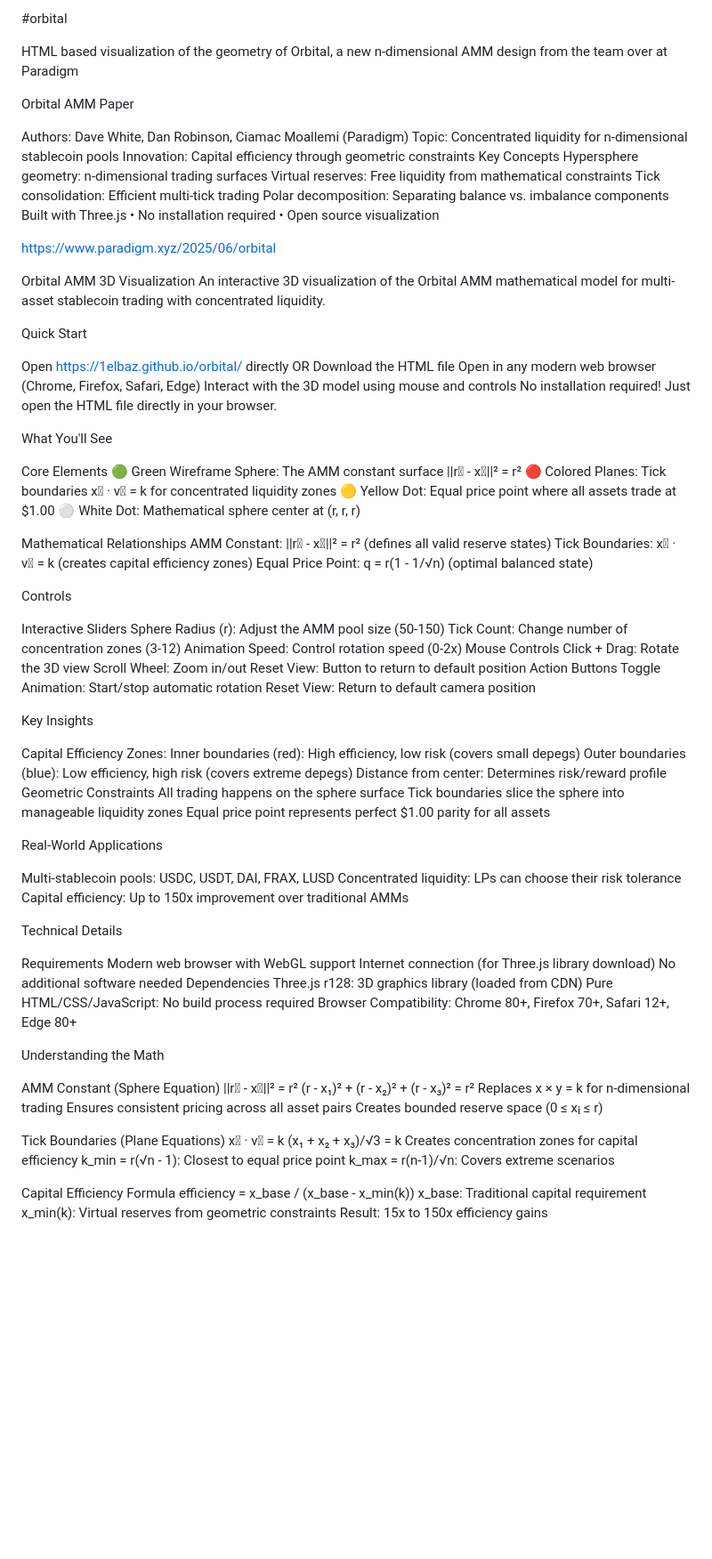
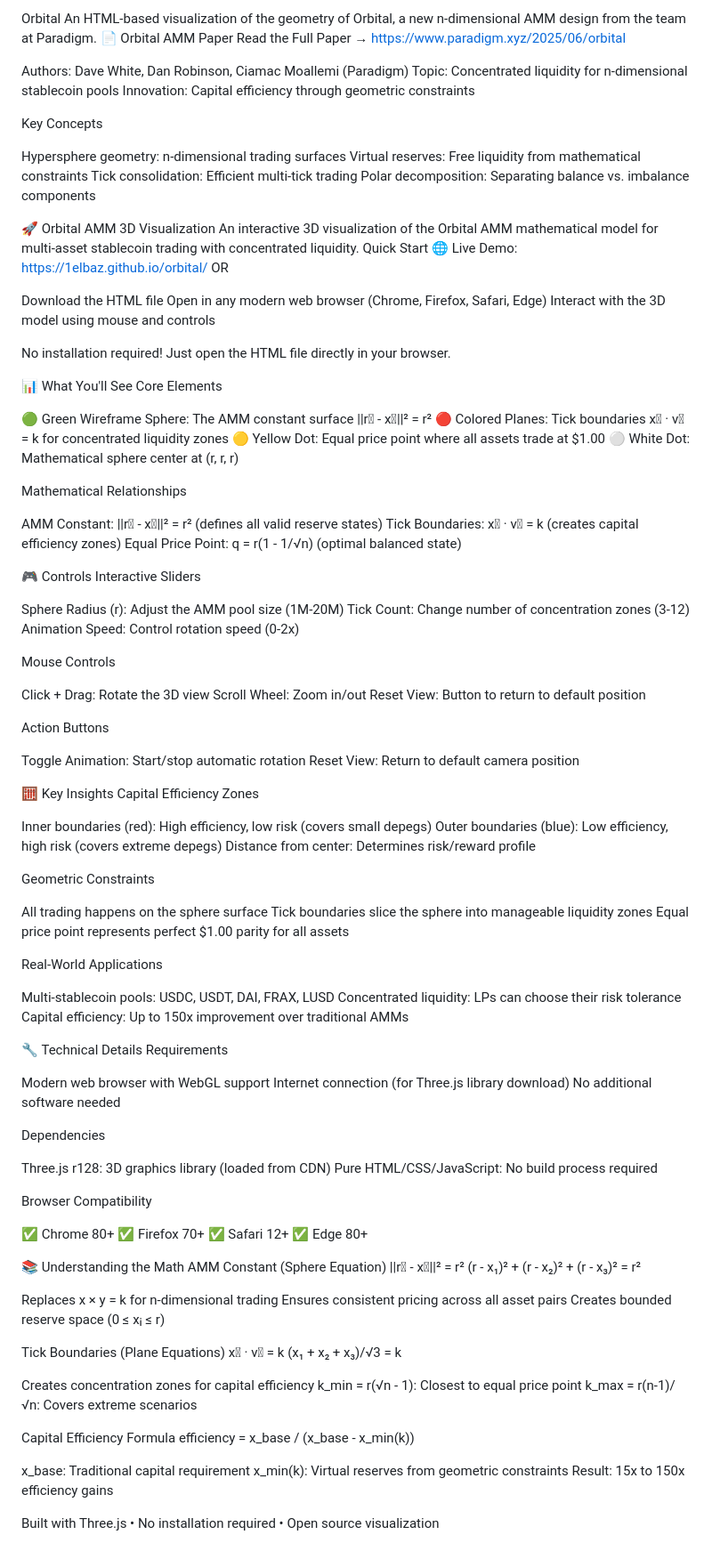
Before and after one commit to cupOJoseph/super-orbital, a Markdown page: README.md, the part around the change. Shown at 89% size. Rendered like a GitHub page; blank space fills up the shorter version.

```diff
--- a/README.md
+++ b/README.md
@@ -1,67 +1,77 @@
-#orbital
-
-HTML based visualization of the geometry of Orbital, a new n-dimensional AMM design from the team over at Paradigm
-
-Orbital AMM Paper
+Orbital
+An HTML-based visualization of the geometry of Orbital, a new n-dimensional AMM design from the team at Paradigm.
+📄 Orbital AMM Paper
+Read the Full Paper → https://www.paradigm.xyz/2025/06/orbital
 
 Authors: Dave White, Dan Robinson, Ciamac Moallemi (Paradigm)
 Topic: Concentrated liquidity for n-dimensional stablecoin pools
 Innovation: Capital efficiency through geometric constraints
+
 Key Concepts
+
 Hypersphere geometry: n-dimensional trading surfaces
 Virtual reserves: Free liquidity from mathematical constraints
 Tick consolidation: Efficient multi-tick trading
 Polar decomposition: Separating balance vs. imbalance components
-Built with Three.js • No installation required • Open source visualization
-
-https://www.paradigm.xyz/2025/06/orbital
 
 
-Orbital AMM 3D Visualization
+🚀 Orbital AMM 3D Visualization
 An interactive 3D visualization of the Orbital AMM mathematical model for multi-asset stablecoin trading with concentrated liquidity.
+Quick Start
+🌐 Live Demo: https://1elbaz.github.io/orbital/
+OR
 
-Quick Start
-
-Open https://1elbaz.github.io/orbital/ directly OR
 Download the HTML file
 Open in any modern web browser (Chrome, Firefox, Safari, Edge)
 Interact with the 3D model using mouse and controls
+
+
 No installation required! Just open the HTML file directly in your browser.
 
-What You'll See
 
+📊 What You'll See
 Core Elements
+
 🟢 Green Wireframe Sphere: The AMM constant surface ||r⃗ - x⃗||² = r²
 🔴 Colored Planes: Tick boundaries x⃗ · v⃗ = k for concentrated liquidity zones
 🟡 Yellow Dot: Equal price point where all assets trade at $1.00
 ⚪ White Dot: Mathematical sphere center at (r, r, r)
 
 Mathematical Relationships
+
 AMM Constant: ||r⃗ - x⃗||² = r² (defines all valid reserve states)
 Tick Boundaries: x⃗ · v⃗ = k (creates capital efficiency zones)
 Equal Price Point: q = r(1 - 1/√n) (optimal balanced state)
 
-Controls
 
+🎮 Controls
 Interactive Sliders
-Sphere Radius (r): Adjust the AMM pool size (50-150)
+
+Sphere Radius (r): Adjust the AMM pool size (1M-20M)
 Tick Count: Change number of concentration zones (3-12)
 Animation Speed: Control rotation speed (0-2x)
+
 Mouse Controls
+
 Click + Drag: Rotate the 3D view
 Scroll Wheel: Zoom in/out
 Reset View: Button to return to default position
+
 Action Buttons
+
 Toggle Animation: Start/stop automatic rotation
 Reset View: Return to default camera position
 
-Key Insights
 
-Capital Efficiency Zones:
+🧮 Key Insights
+Capital Efficiency Zones
+
 Inner boundaries (red): High efficiency, low risk (covers small depegs)
 Outer boundaries (blue): Low efficiency, high risk (covers extreme depegs)
 Distance from center: Determines risk/reward profile
+
 Geometric Constraints
+
 All trading happens on the sphere surface
 Tick boundaries slice the sphere into manageable liquidity zones
 Equal price point represents perfect $1.00 parity for all assets
@@ -72,22 +82,32 @@ Multi-stablecoin pools: USDC, USDT, DAI, FRAX, LUSD
 Concentrated liquidity: LPs can choose their risk tolerance
 Capital efficiency: Up to 150x improvement over traditional AMMs
 
-Technical Details
 
+🔧 Technical Details
 Requirements
+
 Modern web browser with WebGL support
 Internet connection (for Three.js library download)
 No additional software needed
+
 Dependencies
+
 Three.js r128: 3D graphics library (loaded from CDN)
 Pure HTML/CSS/JavaScript: No build process required
-Browser Compatibility: Chrome 80+, Firefox 70+, Safari 12+, Edge 80+
 
-Understanding the Math
+Browser Compatibility
 
+✅ Chrome 80+
+✅ Firefox 70+
+✅ Safari 12+
+✅ Edge 80+
+
+
+📚 Understanding the Math
 AMM Constant (Sphere Equation)
 ||r⃗ - x⃗||² = r²
 (r - x₁)² + (r - x₂)² + (r - x₃)² = r²
+
 Replaces x × y = k for n-dimensional trading
 Ensures consistent pricing across all asset pairs
 Creates bounded reserve space (0 ≤ xᵢ ≤ r)
@@ -95,12 +115,17 @@ Creates bounded reserve space (0 ≤ xᵢ ≤ r)
 Tick Boundaries (Plane Equations)
 x⃗ · v⃗ = k
 (x₁ + x₂ + x₃)/√3 = k
+
 Creates concentration zones for capital efficiency
 k_min = r(√n - 1): Closest to equal price point
 k_max = r(n-1)/√n: Covers extreme scenarios
 
 Capital Efficiency Formula
 efficiency = x_base / (x_base - x_min(k))
+
 x_base: Traditional capital requirement
 x_min(k): Virtual reserves from geometric constraints
 Result: 15x to 150x efficiency gains
+
+
+Built with Three.js • No installation required • Open source visualization
```
